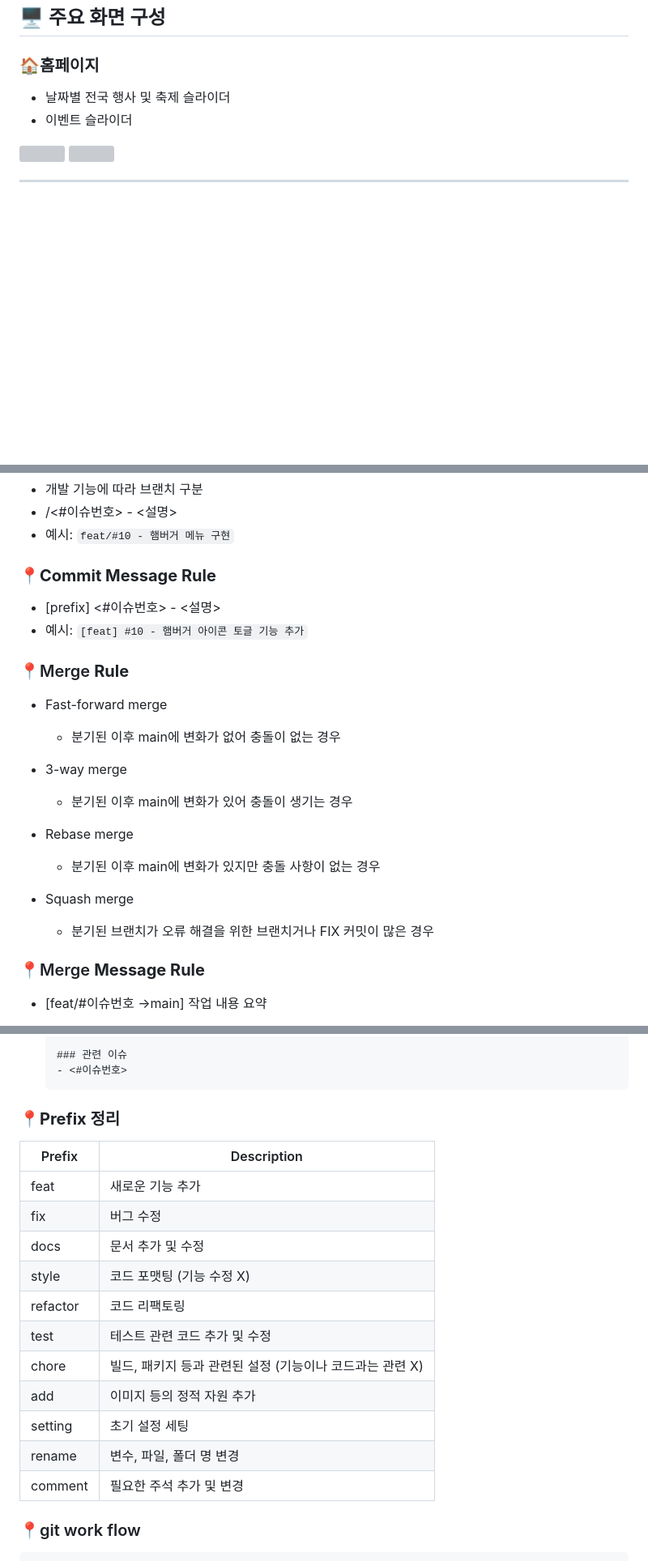
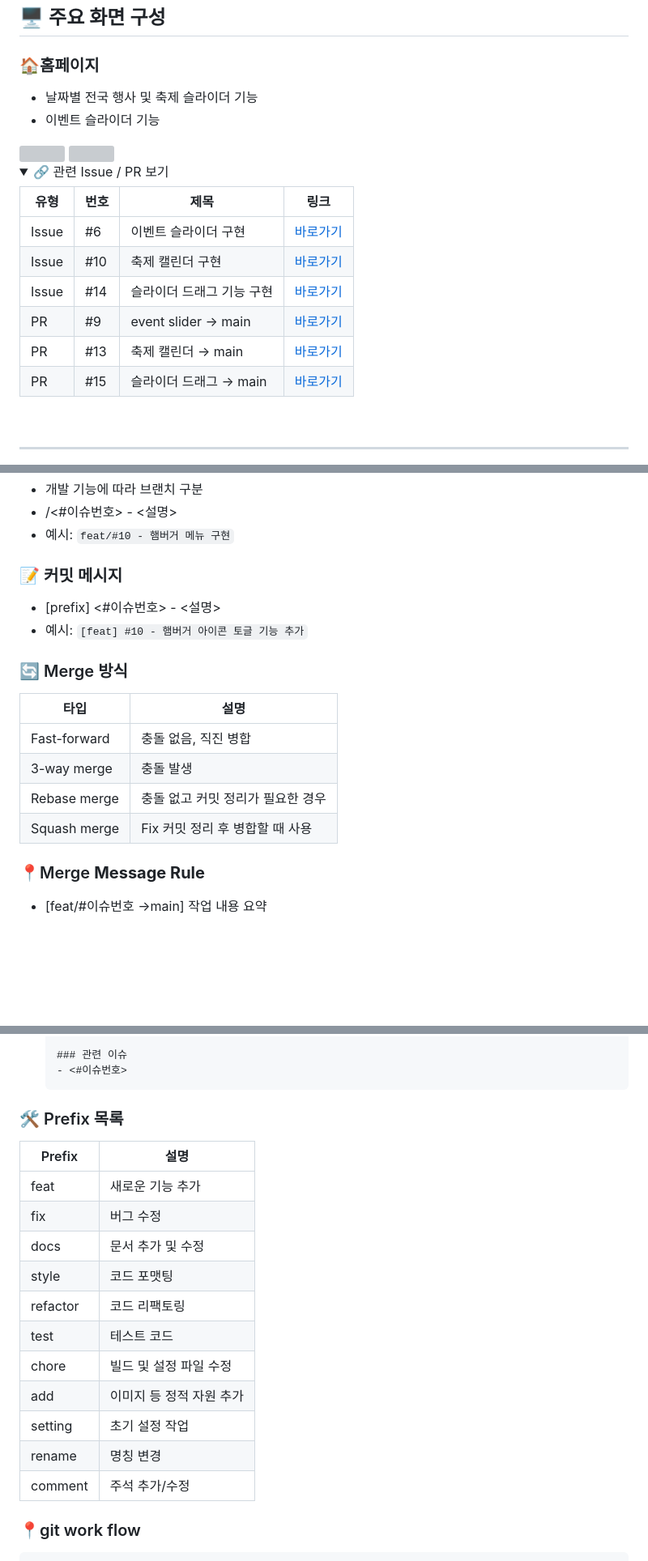
Before and after one commit to Digital-Hanaro-Team1/DH_JS_Project1, a Markdown page: README.md, 3 parts joined by grey strips. Shown at 81% size. Drawn GitHub-style; folded sections open; blank space fills up the shorter version; grey boxes are pictures that could not be loaded.

````diff
--- a/README.md
+++ b/README.md
@@ -30,7 +30,21 @@
 
 ### 🏠홈페이지
 
-- 날짜별 전국 행사 및 축제 슬라이더
-- 이벤트 슬라이더
+- 날짜별 전국 행사 및 축제 슬라이더 기능
+- 이벤트 슬라이더 기능
 <img src="https://github.com/user-attachments/assets/e2253fa4-278d-4038-a49b-2e9b3cff6806" width="100%"/>
 <img src="https://github.com/user-attachments/assets/aaac31ee-529e-460a-9e2b-fbf48b687afb" width="100%"/>
+
+<details>
+<summary>🔗 관련 Issue / PR 보기</summary>
+
+| 유형 | 번호 | 제목 | 링크 |
+|------|------|------|------|
+| Issue | #6 | 이벤트 슬라이더 구현 | [바로가기](https://github.com/Digital-Hanaro-Team1/DH_JS_Project1/issues/6) |
+| Issue | #10 | 축제 캘린더 구현 | [바로가기](https://github.com/Digital-Hanaro-Team1/DH_JS_Project1/issues/10) |
+| Issue | #14 | 슬라이더 드래그 기능 구현 | [바로가기](https://github.com/Digital-Hanaro-Team1/DH_JS_Project1/issues/14) |
+| PR | #9 | event slider → main | [바로가기](https://github.com/Digital-Hanaro-Team1/DH_JS_Project1/pull/9) |
+| PR | #13 | 축제 캘린더 → main | [바로가기](https://github.com/Digital-Hanaro-Team1/DH_JS_Project1/pull/13) |
+| PR | #15 | 슬라이더 드래그 → main | [바로가기](https://github.com/Digital-Hanaro-Team1/DH_JS_Project1/pull/15) |
+
+
@@ -105,24 +141,19 @@ ___
 - <prefix>/<#이슈번호> - <설명>
 - 예시: `feat/#10 - 햄버거 메뉴 구현`
 
-### 📍**Commit Message Rule**
+### 📝 커밋 메시지
 
 - [prefix] <#이슈번호> - <설명>
 - 예시: `[feat] #10 - 햄버거 아이콘 토글 기능 추가`
 
-### 📍Merge **Rule**
+### 🔄 Merge 방식
 
-- Fast-forward merge
-    - 분기된 이후 main에 변화가 없어 충돌이 없는 경우
-
-- 3-way merge
-    - 분기된 이후 main에 변화가 있어 충돌이 생기는 경우
-
-- Rebase merge
-    - 분기된 이후 main에 변화가 있지만 충돌 사항이 없는 경우
-
-- Squash merge
-    - 분기된 브랜치가 오류 해결을 위한 브랜치거나 FIX 커밋이 많은 경우
+| 타입 | 설명 |
+|------|------|
+| Fast-forward | 충돌 없음, 직진 병합 |
+| 3-way merge | 충돌 발생 |
+| Rebase merge | 충돌 없고 커밋 정리가 필요한 경우 |
+| Squash merge | Fix 커밋 정리 후 병합할 때 사용 |
 
 ### 📍Merge **Message Rule**
 
@@ -175,21 +206,21 @@ ___
     ```
 
 
-### 📍**Prefix 정리**
+### 🛠️ Prefix 목록
 
-| Prefix | Description |
-| --- | --- |
+| Prefix | 설명 |
+|--------|------|
 | feat | 새로운 기능 추가 |
 | fix | 버그 수정 |
 | docs | 문서 추가 및 수정 |
-| style | 코드 포맷팅 (기능 수정 X) |
+| style | 코드 포맷팅 |
 | refactor | 코드 리팩토링 |
-| test | 테스트 관련 코드 추가 및 수정 |
-| chore | 빌드, 패키지 등과 관련된 설정 (기능이나 코드과는 관련 X) |
-| add | 이미지 등의 정적 자원 추가 |
-| setting | 초기 설정 세팅 |
-| rename | 변수, 파일, 폴더 명 변경 |
-| comment | 필요한 주석 추가 및 변경 |
+| test | 테스트 코드 |
+| chore | 빌드 및 설정 파일 수정 |
+| add | 이미지 등 정적 자원 추가 |
+| setting | 초기 설정 작업 |
+| rename | 명칭 변경 |
+| comment | 주석 추가/수정 |
 
 ### 📍git work flow
 
````
Also changed, not shown: other parts of README.md (+22 -0 lines).
